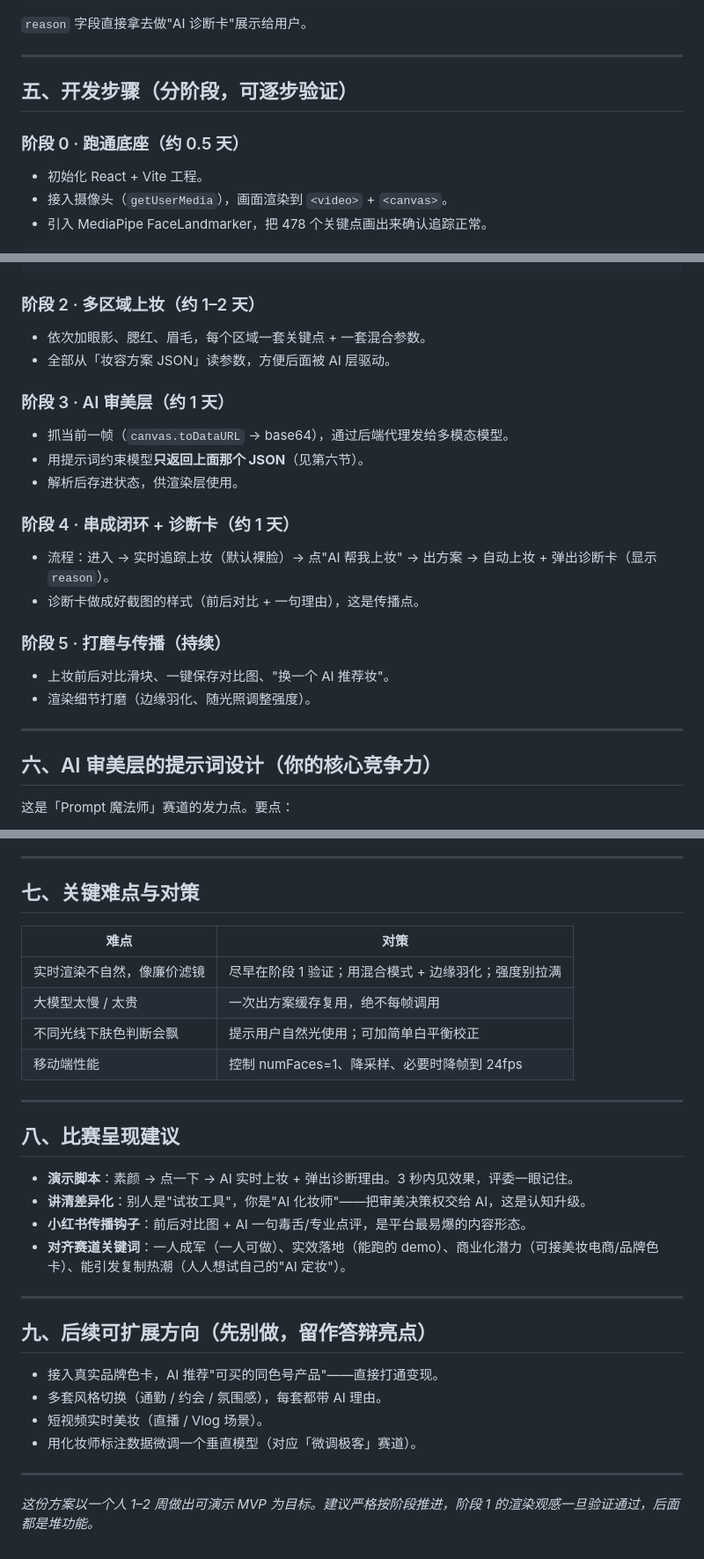
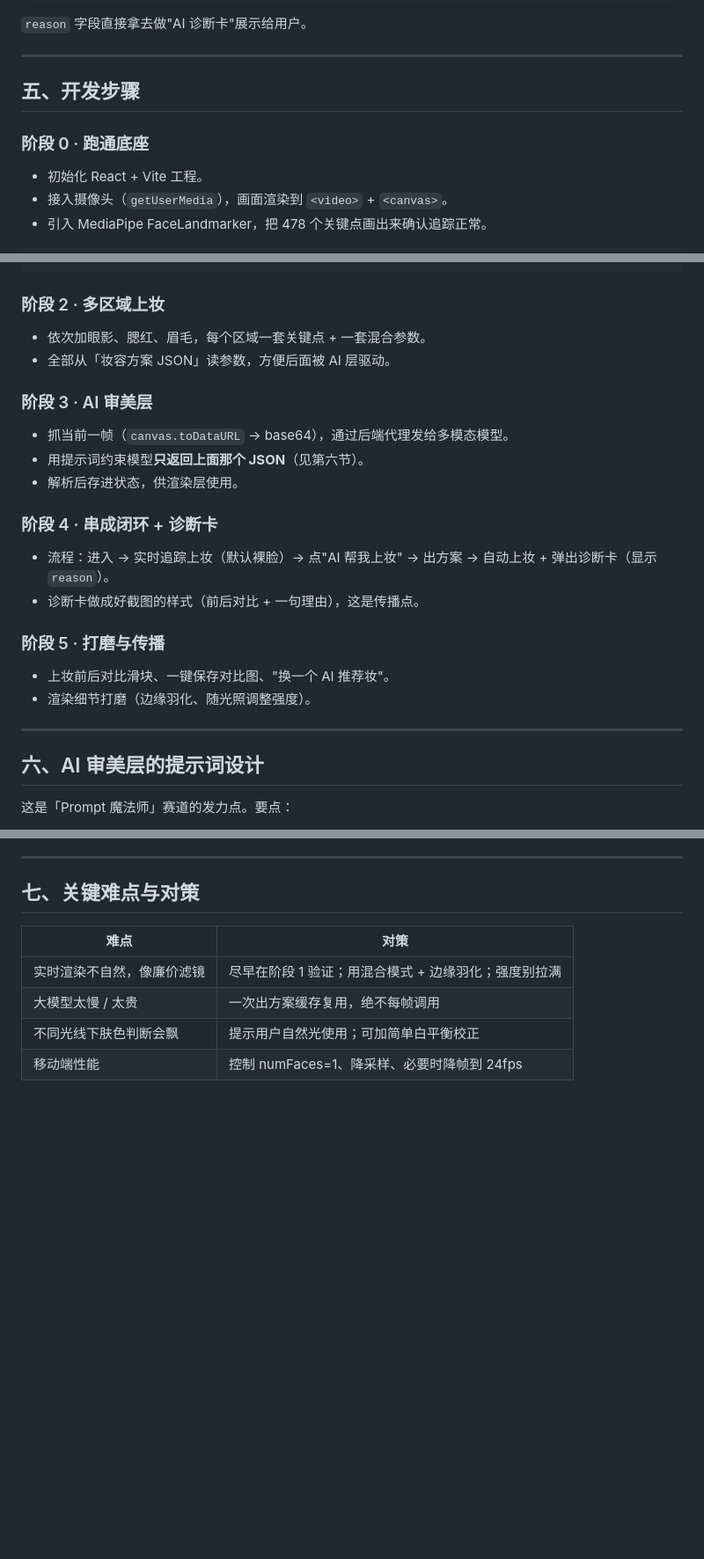
Before and after one commit to pukil326/ai-makeup-artist, a Markdown page: AI彩妆_MVP方案.md, 3 parts joined by grey strips. Shown at 88% size. Rendered like a GitHub page; blank space fills up the shorter version.

````diff
--- a/AI彩妆_MVP方案.md
+++ b/AI彩妆_MVP方案.md
@@ -72,9 +72,9 @@ AI 层产出、渲染层消费的统一格式。先定好它，两层就能并
 
 ---
 
-## 五、开发步骤（分阶段，可逐步验证）
+## 五、开发步骤
 
-### 阶段 0 · 跑通底座（约 0.5 天）
+### 阶段 0 · 跑通底座
 - 初始化 React + Vite 工程。
 - 接入摄像头（`getUserMedia`），画面渲染到 `<video>` + `<canvas>`。
 - 引入 MediaPipe FaceLandmarker，把 478 个关键点画出来确认追踪正常。
@@ -115,26 +115,26 @@ ctx.fill();
 ctx.restore();
 ```
 
-### 阶段 2 · 多区域上妆（约 1–2 天）
+### 阶段 2 · 多区域上妆
 - 依次加眼影、腮红、眉毛，每个区域一套关键点 + 一套混合参数。
 - 全部从「妆容方案 JSON」读参数，方便后面被 AI 层驱动。
 
-### 阶段 3 · AI 审美层（约 1 天）
+### 阶段 3 · AI 审美层
 - 抓当前一帧（`canvas.toDataURL` → base64），通过后端代理发给多模态模型。
 - 用提示词约束模型**只返回上面那个 JSON**（见第六节）。
 - 解析后存进状态，供渲染层使用。
 
-### 阶段 4 · 串成闭环 + 诊断卡（约 1 天）
+### 阶段 4 · 串成闭环 + 诊断卡
 - 流程：进入 → 实时追踪上妆（默认裸脸）→ 点"AI 帮我上妆" → 出方案 → 自动上妆 + 弹出诊断卡（显示 `reason`）。
 - 诊断卡做成好截图的样式（前后对比 + 一句理由），这是传播点。
 
-### 阶段 5 · 打磨与传播（持续）
+### 阶段 5 · 打磨与传播
 - 上妆前后对比滑块、一键保存对比图、"换一个 AI 推荐妆"。
 - 渲染细节打磨（边缘羽化、随光照调整强度）。
 
 ---
 
-## 六、AI 审美层的提示词设计（你的核心竞争力）
+## 六、AI 审美层的提示词设计
 
 这是「Prompt 魔法师」赛道的发力点。要点：
 
@@ -161,25 +161,3 @@ ctx.restore();
 | 大模型太慢 / 太贵 | 一次出方案缓存复用，绝不每帧调用 |
 | 不同光线下肤色判断会飘 | 提示用户自然光使用；可加简单白平衡校正 |
 | 移动端性能 | 控制 numFaces=1、降采样、必要时降帧到 24fps |
-
----
-
-## 八、比赛呈现建议
-
-- **演示脚本**：素颜 → 点一下 → AI 实时上妆 + 弹出诊断理由。3 秒内见效果，评委一眼记住。
-- **讲清差异化**：别人是"试妆工具"，你是"AI 化妆师"——把审美决策权交给 AI，这是认知升级。
-- **小红书传播钩子**：前后对比图 + AI 一句毒舌/专业点评，是平台最易爆的内容形态。
-- **对齐赛道关键词**：一人成军（一人可做）、实效落地（能跑的 demo）、商业化潜力（可接美妆电商/品牌色卡）、能引发复制热潮（人人想试自己的"AI 定妆"）。
-
----
-
-## 九、后续可扩展方向（先别做，留作答辩亮点）
-
-- 接入真实品牌色卡，AI 推荐"可买的同色号产品"——直接打通变现。
-- 多套风格切换（通勤 / 约会 / 氛围感），每套都带 AI 理由。
-- 短视频实时美妆（直播 / Vlog 场景）。
-- 用化妆师标注数据微调一个垂直模型（对应「微调极客」赛道）。
-
----
-
-*这份方案以一个人 1–2 周做出可演示 MVP 为目标。建议严格按阶段推进，阶段 1 的渲染观感一旦验证通过，后面都是堆功能。*
````
Also changed, not shown: other parts of AI彩妆_MVP方案.md (+4 -4 lines).
